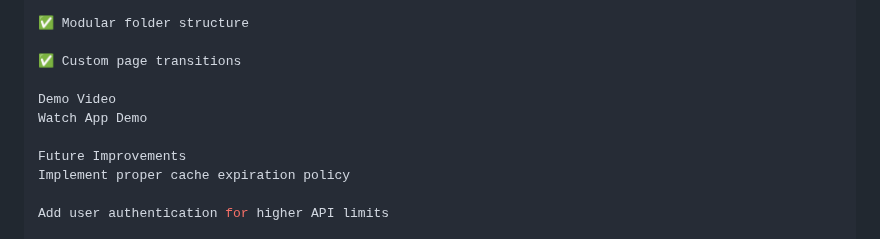
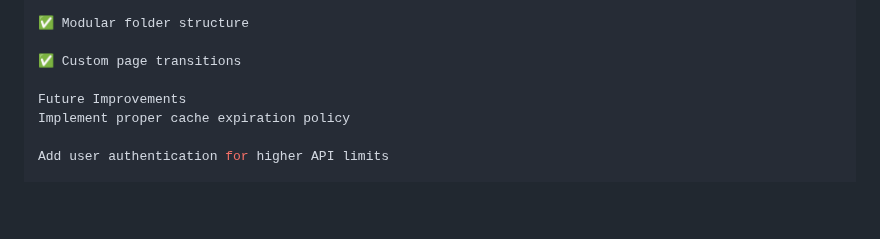
Before and after one commit to mdrislam/clean_architecture_with_bloc, a Markdown page: README.md, the part around one of its changes. GitHub-like rendering; blank space fills up the shorter version.

```diff
--- a/README.md
+++ b/README.md
@@ -173,9 +177,6 @@ Bonus Features Implemented
 
 ✅ Custom page transitions
 
-Demo Video
-Watch App Demo
-
 Future Improvements
 Implement proper cache expiration policy
 
```
Also changed, not shown: other parts of README.md (+6 -2 lines).
